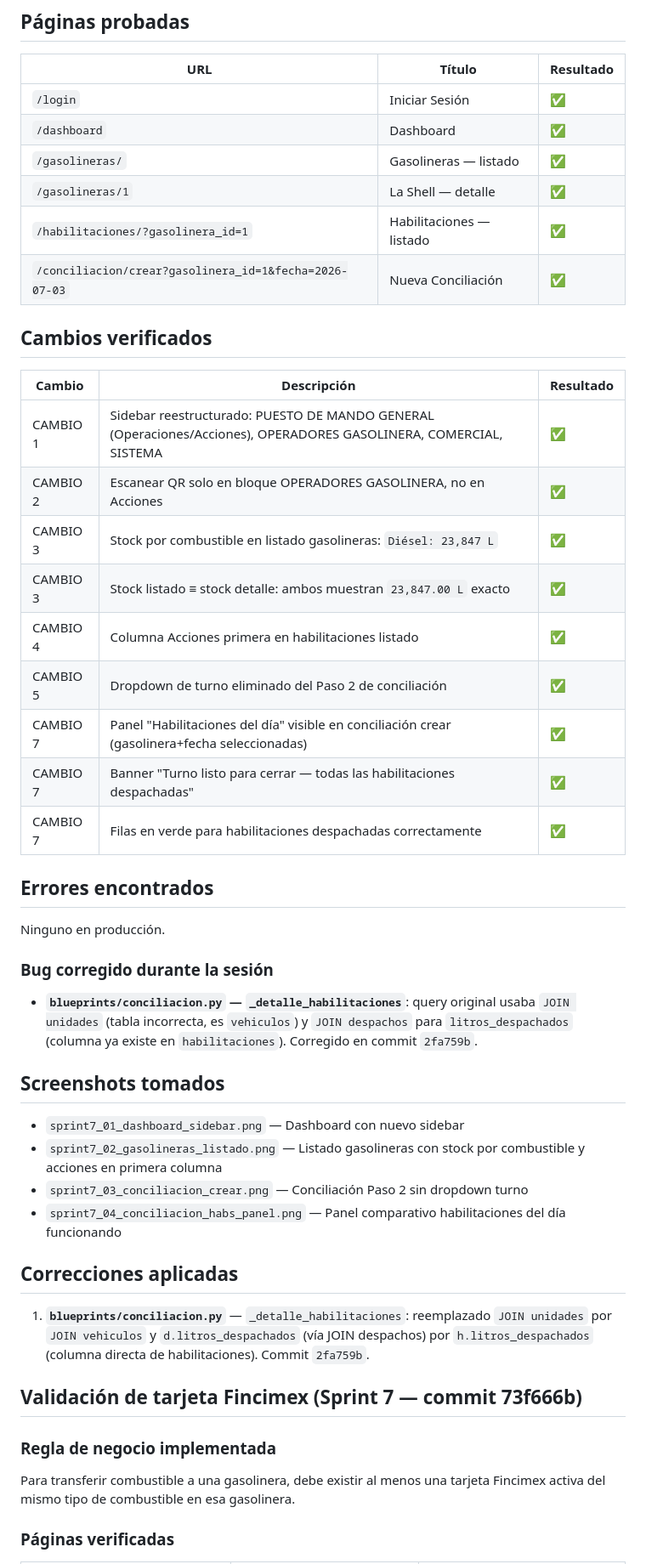
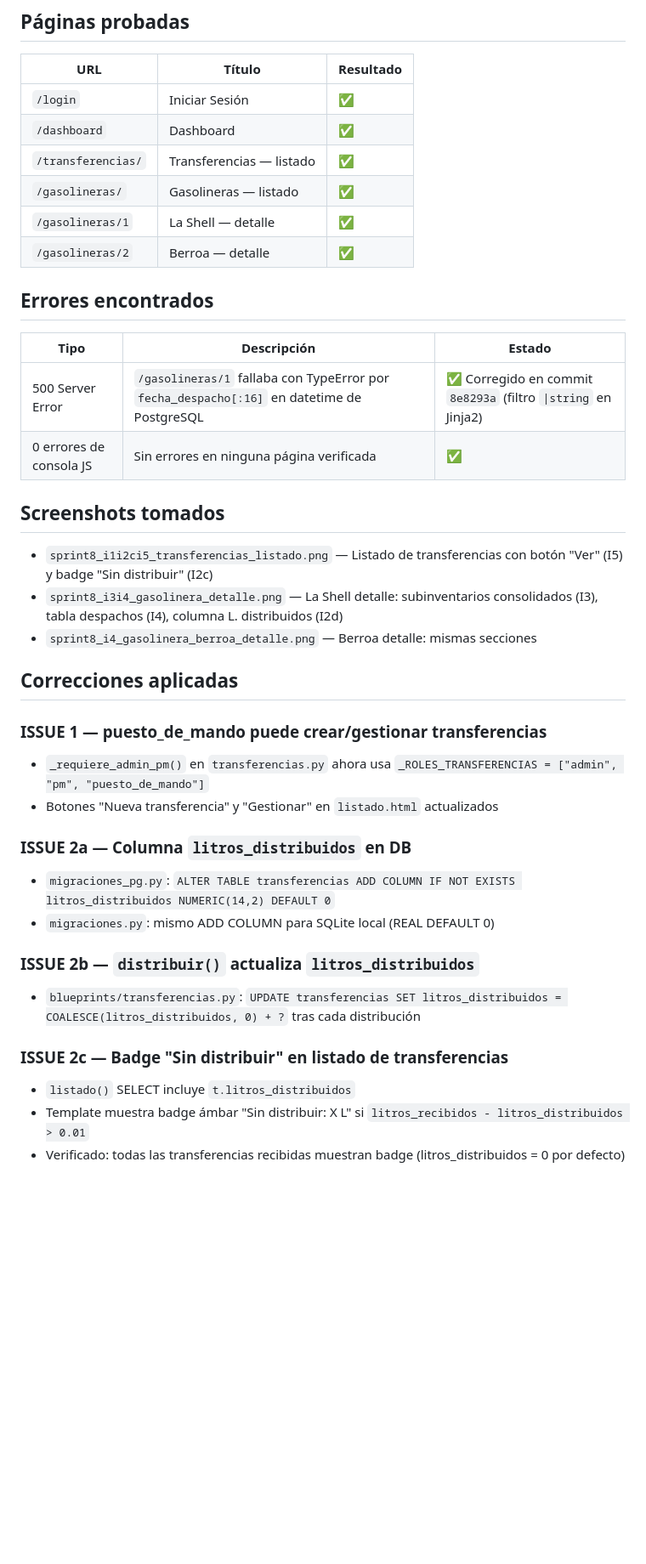
Before and after one commit to frankoaldos11-dotcom/Mercatoria-Fuel, a Markdown page: test_report.md, the part around one of its changes. Shown at 85% size. Drawn GitHub-style; blank space fills up the shorter version.

```diff
--- a/test_report.md
+++ b/test_report.md
@@ -6,48 +6,39 @@
 |-----|--------|-----------|
 | `/login` | Iniciar Sesión | ✅ |
 | `/dashboard` | Dashboard | ✅ |
+| `/transferencias/` | Transferencias — listado | ✅ |
 | `/gasolineras/` | Gasolineras — listado | ✅ |
 | `/gasolineras/1` | La Shell — detalle | ✅ |
-| `/habilitaciones/?gasolinera_id=1` | Habilitaciones — listado | ✅ |
-| `/conciliacion/crear?gasolinera_id=1&fecha=2026-07-03` | Nueva Conciliación | ✅ |
-
-## Cambios verificados
-
-| Cambio | Descripción | Resultado |
-|--------|-------------|-----------|
-| CAMBIO 1 | Sidebar reestructurado: PUESTO DE MANDO GENERAL (Operaciones/Acciones), OPERADORES GASOLINERA, COMERCIAL, SISTEMA | ✅ |
-| CAMBIO 2 | Escanear QR solo en bloque OPERADORES GASOLINERA, no en Acciones | ✅ |
-| CAMBIO 3 | Stock por combustible en listado gasolineras: `Diésel: 23,847 L` | ✅ |
-| CAMBIO 3 | Stock listado ≡ stock detalle: ambos muestran `23,847.00 L` exacto | ✅ |
-| CAMBIO 4 | Columna Acciones primera en habilitaciones listado | ✅ |
-| CAMBIO 5 | Dropdown de turno eliminado del Paso 2 de conciliación | ✅ |
-| CAMBIO 7 | Panel "Habilitaciones del día" visible en conciliación crear (gasolinera+fecha seleccionadas) | ✅ |
-| CAMBIO 7 | Banner "Turno listo para cerrar — todas las habilitaciones despachadas" | ✅ |
-| CAMBIO 7 | Filas en verde para habilitaciones despachadas correctamente | ✅ |
+| `/gasolineras/2` | Berroa — detalle | ✅ |
 
 ## Errores encontrados
 
-Ninguno en producción.
-
-### Bug corregido durante la sesión
-
-- **`blueprints/conciliacion.py` — `_detalle_habilitaciones`**: query original usaba `JOIN unidades` (tabla incorrecta, es `vehiculos`) y `JOIN despachos` para `litros_despachados` (columna ya existe en `habilitaciones`). Corregido en commit `2fa759b`.
+| Tipo | Descripción | Estado |
+|------|-------------|--------|
+| 500 Server Error | `/gasolineras/1` fallaba con TypeError por `fecha_despacho[:16]` en datetime de PostgreSQL | ✅ Corregido en commit `8e8293a` (filtro `\|string` en Jinja2) |
+| 0 errores de consola JS | Sin errores en ninguna página verificada | ✅ |
 
 ## Screenshots tomados
 
-- `sprint7_01_dashboard_sidebar.png` — Dashboard con nuevo sidebar
-- `sprint7_02_gasolineras_listado.png` — Listado gasolineras con stock por combustible y acciones en primera columna
-- `sprint7_03_conciliacion_crear.png` — Conciliación Paso 2 sin dropdown turno
-- `sprint7_04_conciliacion_habs_panel.png` — Panel comparativo habilitaciones del día funcionando
+- `sprint8_i1i2ci5_transferencias_listado.png` — Listado de transferencias con botón "Ver" (I5) y badge "Sin distribuir" (I2c)
+- `sprint8_i3i4_gasolinera_detalle.png` — La Shell detalle: subinventarios consolidados (I3), tabla despachos (I4), columna L. distribuidos (I2d)
+- `sprint8_i4_gasolinera_berroa_detalle.png` — Berroa detalle: mismas secciones
 
 ## Correcciones aplicadas
 
-1. **`blueprints/conciliacion.py`** — `_detalle_habilitaciones`: reemplazado `JOIN unidades` por `JOIN vehiculos` y `d.litros_despachados` (vía JOIN despachos) por `h.litros_despachados` (columna directa de habilitaciones). Commit `2fa759b`.
+### ISSUE 1 — puesto_de_mando puede crear/gestionar transferencias
+- `_requiere_admin_pm()` en `transferencias.py` ahora usa `_ROLES_TRANSFERENCIAS = ["admin", "pm", "puesto_de_mando"]`
+- Botones "Nueva transferencia" y "Gestionar" en `listado.html` actualizados
 
-## Validación de tarjeta Fincimex (Sprint 7 — commit 73f666b)
+### ISSUE 2a — Columna `litros_distribuidos` en DB
+- `migraciones_pg.py`: `ALTER TABLE transferencias ADD COLUMN IF NOT EXISTS litros_distribuidos NUMERIC(14,2) DEFAULT 0`
+- `migraciones.py`: mismo ADD COLUMN para SQLite local (REAL DEFAULT 0)
 
-### Regla de negocio implementada
-Para transferir combustible a una gasolinera, debe existir al menos una tarjeta Fincimex activa del mismo tipo de combustible en esa gasolinera.
+### ISSUE 2b — `distribuir()` actualiza `litros_distribuidos`
+- `blueprints/transferencias.py`: `UPDATE transferencias SET litros_distribuidos = COALESCE(litros_distribuidos, 0) + ?` tras cada distribución
 
-### Páginas verificadas
+### ISSUE 2c — Badge "Sin distribuir" en listado de transferencias
+- `listado()` SELECT incluye `t.litros_distribuidos`
+- Template muestra badge ámbar "Sin distribuir: X L" si `litros_recibidos - litros_distribuidos > 0.01`
+- Verificado: todas las transferencias recibidas muestran badge (litros_distribuidos = 0 por defecto)
 
```
Also changed, not shown: other parts of test_report.md (+25 -40 lines).
